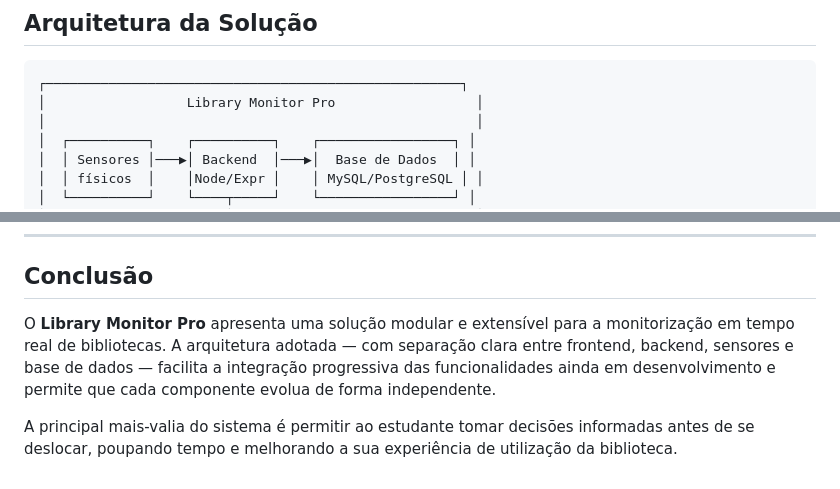
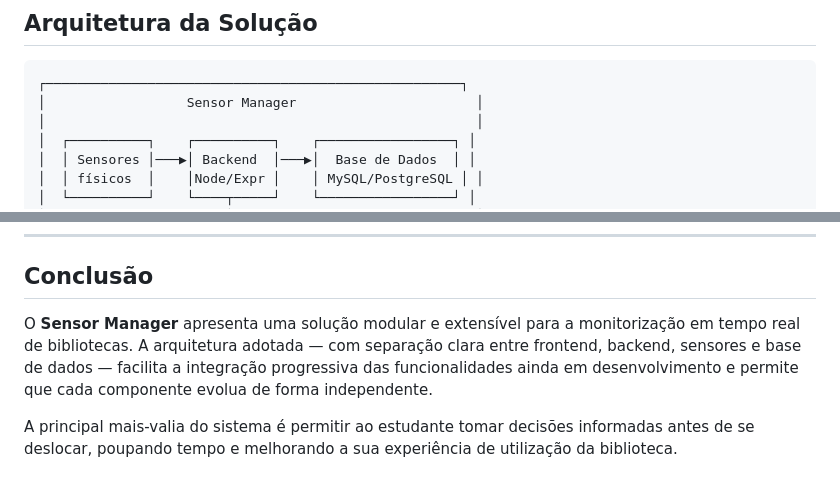
Before and after one commit to bentodorey/Sensor-Manager, a Markdown page: README.md, 2 parts joined by grey strips. Rendered like a GitHub page.

Commit message:
Rename project from 'Library Monitor Pro' to 'Sensor Manager'

````diff
--- a/README.md
+++ b/README.md
@@ -46,7 +46,7 @@ A aplicação é estruturada de forma modular — frontend, backend, sensores e
 
 ```
 ┌─────────────────────────────────────────────────────┐
-│                  Library Monitor Pro                  │
+│                  Sensor Manager                       │
 │                                                       │
 │  ┌──────────┐    ┌──────────┐    ┌─────────────────┐ │
 │  │ Sensores │───▶│ Backend  │───▶│  Base de Dados  │ │
@@ -388,6 +388,6 @@ A API REST trata da comunicação entre sensores, backend e frontend.
 
 ## Conclusão
 
-O **Library Monitor Pro** apresenta uma solução modular e extensível para a monitorização em tempo real de bibliotecas. A arquitetura adotada — com separação clara entre frontend, backend, sensores e base de dados — facilita a integração progressiva das funcionalidades ainda em desenvolvimento e permite que cada componente evolua de forma independente.
+O **Sensor Manager** apresenta uma solução modular e extensível para a monitorização em tempo real de bibliotecas. A arquitetura adotada — com separação clara entre frontend, backend, sensores e base de dados — facilita a integração progressiva das funcionalidades ainda em desenvolvimento e permite que cada componente evolua de forma independente.
 
 A principal mais-valia do sistema é permitir ao estudante tomar decisões informadas antes de se deslocar, poupando tempo e melhorando a sua experiência de utilização da biblioteca.
````
